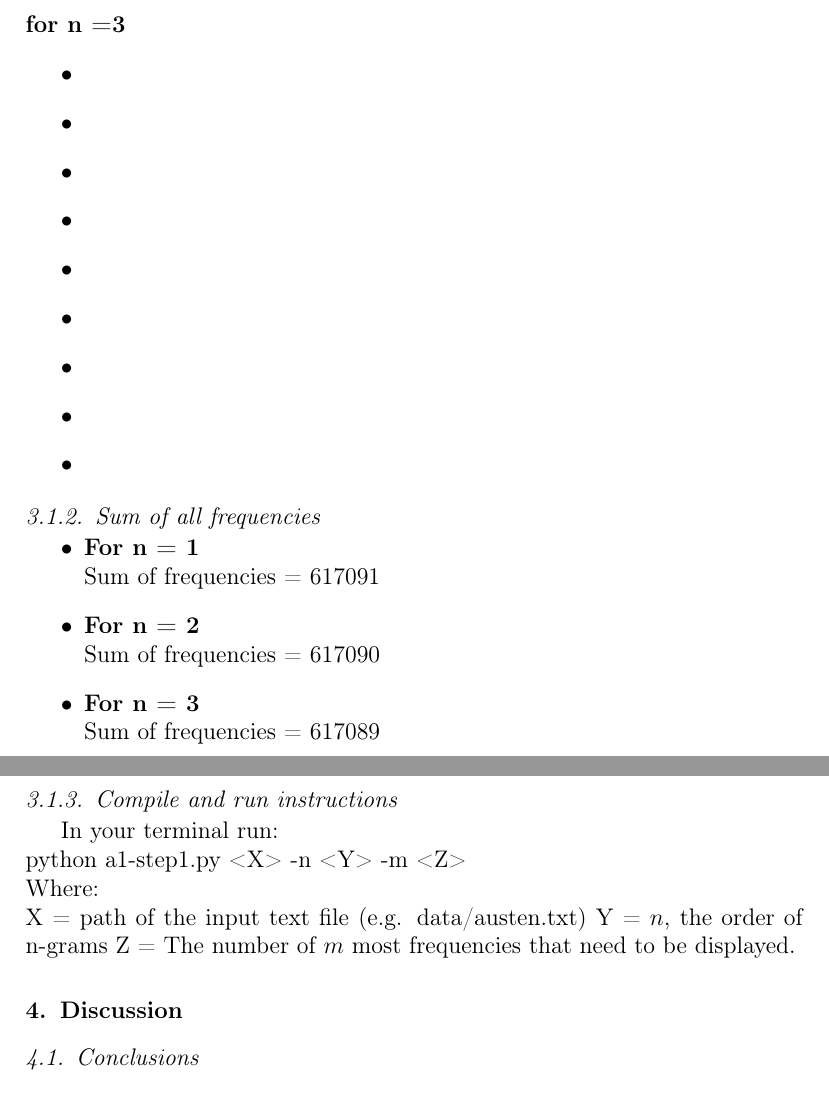
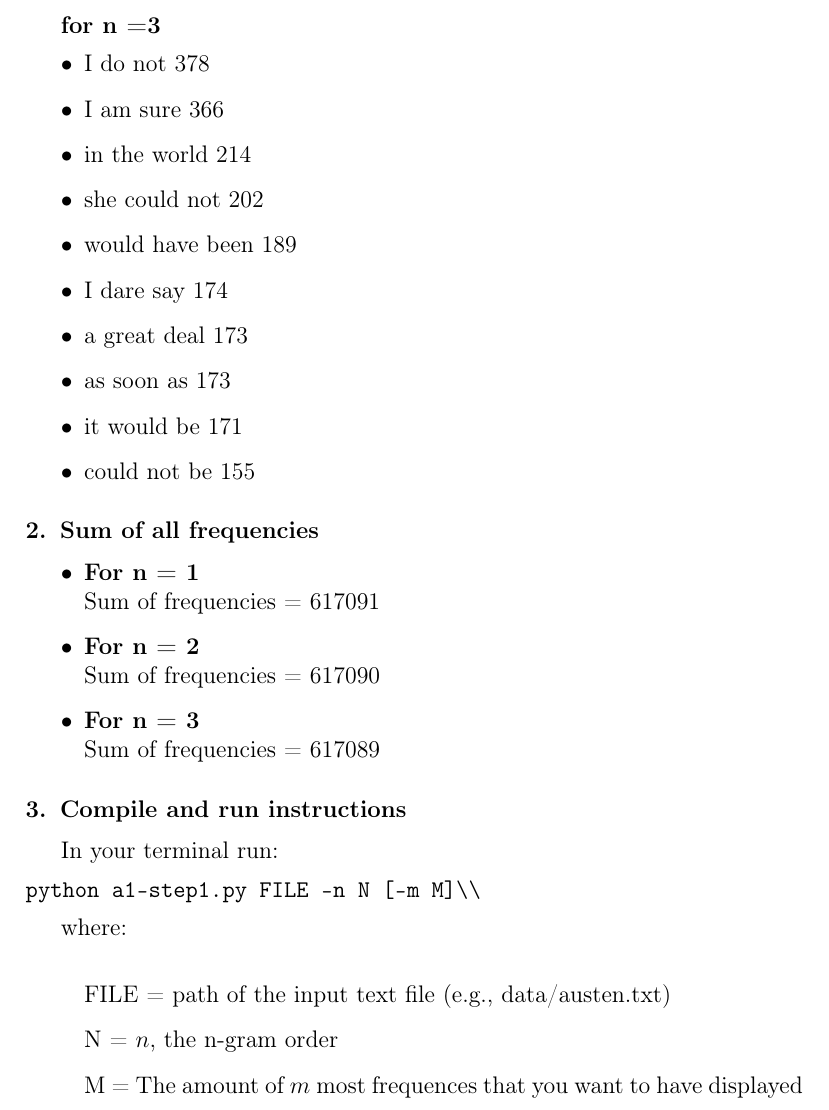
Before and after one commit to TMMeijers/NTI_2014-2015, a LaTeX paper (tex/reportA.tex): two parts of pages 3 and 4 of 4 before the commit and part of page 3 of 3 after it, the two joined at a grey line, cut so that both start at the same text. Compiled offline with pdfLaTeX.

Commit message:
finished report

```diff
--- a/tex/reportA.tex
+++ b/tex/reportA.tex
@@ -50,19 +77,21 @@
 \item she had 978
 \item to her 964
 \end{itemize}
+
 \textbf{for n =3}
 \begin{itemize}
-\item
-\item
-\item
-\item
-\item
-\item
-\item
-\item
-\item
+\item I do not 378
+\item I am sure 366
+\item in the world 214
+\item she could not 202
+\item would have been 189
+\item I dare say 174
+\item a great deal 173
+\item as soon as 173
+\item it would be 171
+\item could not be 155
 \end{itemize}
-\subsubsection{Sum of all frequencies}
+\section{Sum of all frequencies}
 \begin{itemize}
 \item \textbf{For n = 1}\\
 Sum of frequencies = 617091
@@ -71,13 +100,18 @@ Sum of frequencies = 617090
 \item \textbf{For n = 3}\\
 Sum of frequencies = 617089
 \end{itemize}
-\subsubsection{Compile and run instructions}
-In your terminal run:\\
-python a1-step1.py <X> -n <Y> -m <Z>\\
-Where:\\
-X = path of the input text file (e.g. data/austen.txt)
-Y = $n$, the order of n-grams
-Z = The number of $m$ most frequencies that need to be displayed.
-\section{Discussion}
-\subsection{Conclusions}
+\section{Compile and run instructions}
+In your terminal run:
+\begin{verbatim}
+python a1-step1.py FILE -n N [-m M]\\
+\end{verbatim}
+
+where:\\
+\begin{itemize}
+\item[] FILE = path of the input text file (e.g., data/austen.txt)
+\item[] N = $n$, the n-gram order
+\item[] M = The amount of $m$ most frequences that you want to have displayed
+\end{itemize}
+%\section{Discussion}
+%\subsection{Conclusions}
 \end{document}
```
Also changed, not shown: tex/reportA.tex (51 more changed lines).
